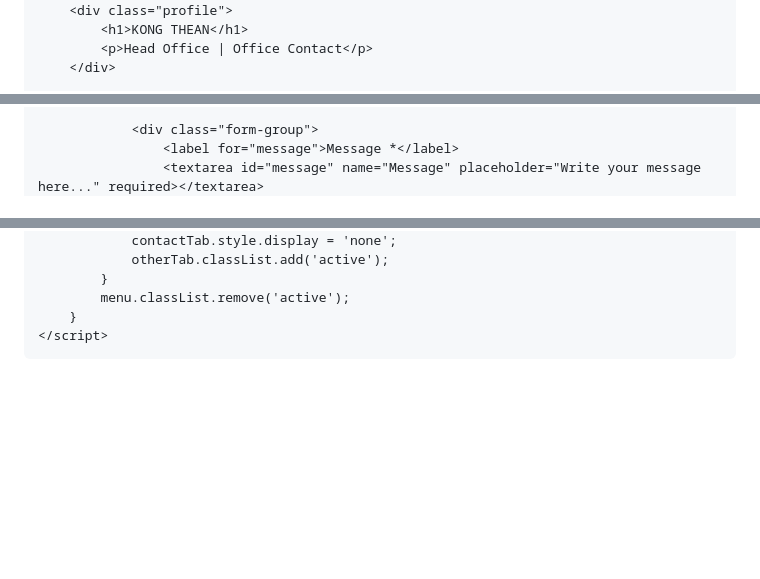
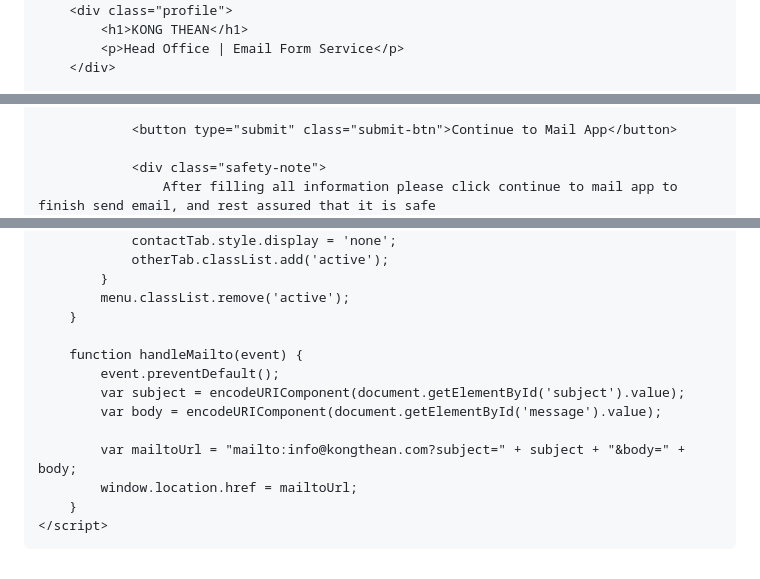
Before and after one commit to kongthean/kongthean, a Markdown page: README.md, 3 parts joined by grey strips. Drawn GitHub-style; blank space fills up the shorter version.

```diff
--- a/README.md
+++ b/README.md
@@ -295,7 +308,7 @@
     <div class="card">
         <div class="profile">
             <h1>KONG THEAN</h1>
-            <p>Head Office | Office Contact</p>
+            <p>Head Office | Email Form Service</p>
         </div>
 
         <!-- Contact Form Tab -->
@@ -317,6 +330,7 @@
                 </div>
 
-                <div class="form-group">
-                    <label for="message">Message *</label>
-                    <textarea id="message" name="Message" placeholder="Write your message here..." required></textarea>
+                <button type="submit" class="submit-btn">Continue to Mail App</button>
+
+                <div class="safety-note">
+                    After filling all information please click continue to mail app to finish send email, and rest assured that it is safe
                 </div>
@@ -379,6 +389,15 @@
             }
             menu.classList.remove('active');
         }
+
+        function handleMailto(event) {
+            event.preventDefault();
+            var subject = encodeURIComponent(document.getElementById('subject').value);
+            var body = encodeURIComponent(document.getElementById('message').value);
+
+            var mailtoUrl = "mailto:info@kongthean.com?subject=" + subject + "&body=" + body;
+            window.location.href = mailtoUrl;
+        }
     </script>
 </body>
 </html>
```
Also changed, not shown: other parts of README.md (+33 -24 lines).
